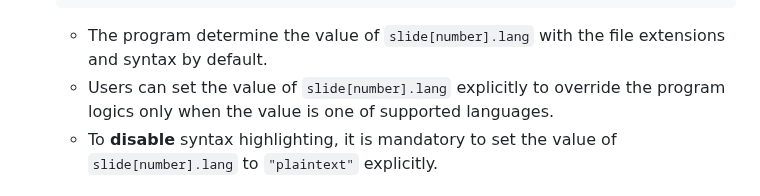
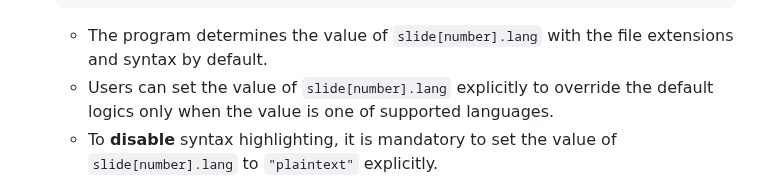
Before and after one commit to AsherJingkongChen/codeslide, a Markdown page: doc/MANUAL.md, the part around one of its changes. Drawn GitHub-style.

Commit message:
[DOC, TRIVIAL]

````diff
--- a/doc/MANUAL.md
+++ b/doc/MANUAL.md
@@ -137,8 +137,8 @@ style: "https://cdnjs.cloudflare.com/ajax/libs/highlight.js/11.7.0/styles/github
   "xml"
   "yaml"
   ```
-  - The program determine the value of `slide[number].lang` with the file extensions and syntax by default.
-  - Users can set the value of `slide[number].lang` explicitly to override the program logics only when the value is one of supported languages.
+  - The program determines the value of `slide[number].lang` with the file extensions and syntax by default.
+  - Users can set the value of `slide[number].lang` explicitly to override the default logics only when the value is one of supported languages.
   - To **disable** syntax highlighting, it is mandatory to set the value of `slide[number].lang` to `"plaintext"` explicitly.
 
 # Development Workflow
````
Also changed, not shown: other parts of doc/MANUAL.md (+1 -1 lines).
